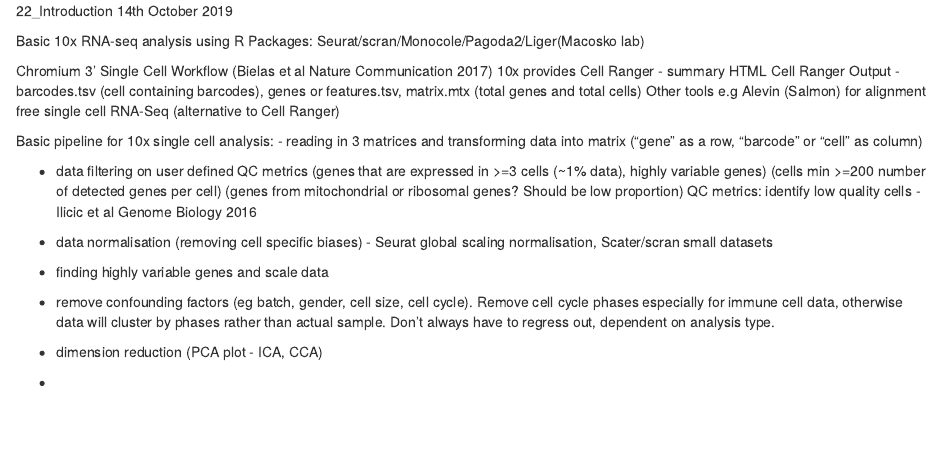
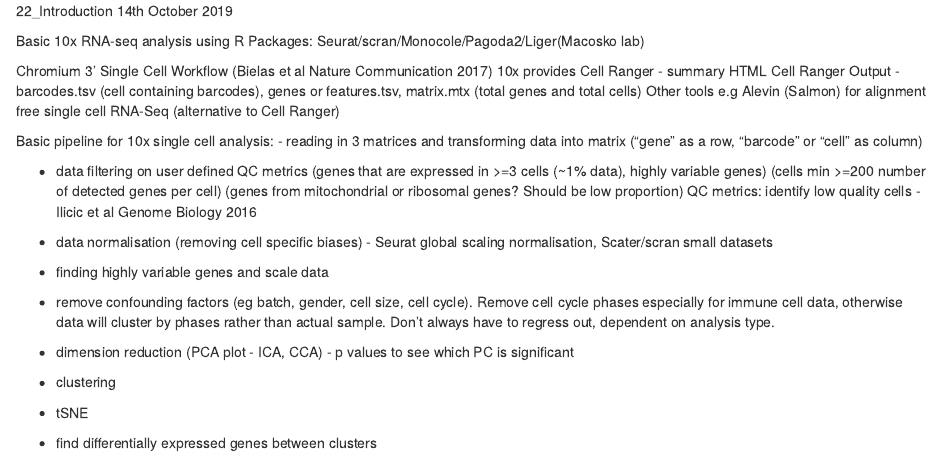
Before and after one commit to LingFelce/OBDS-Training, an R Markdown document (22_Intro_single_cell_RNAseq.Rmd): the page in a window 1100 px wide, from its top. Rendered offline with R 4.5, knitr and Pandoc, with nearby package versions.

Commit message:
updated intro to single cell analysis

```diff
--- a/22_Intro_single_cell_RNAseq.Rmd
+++ b/22_Intro_single_cell_RNAseq.Rmd
@@ -23,6 +23,10 @@ Basic pipeline for 10x single cell analysis:
 - remove confounding factors (eg batch, gender, cell size, cell cycle). Remove cell cycle phases especially for immune cell data,
   otherwise data will cluster by phases rather than actual sample. Don't always have to regress out, dependent on analysis type.
 
-- dimension reduction (PCA plot - ICA, CCA)
+- dimension reduction (PCA plot - ICA, CCA) - p values to see which PC is significant
 
--
+- clustering
+
+- tSNE
+
+- find differentially expressed genes between clusters
```
